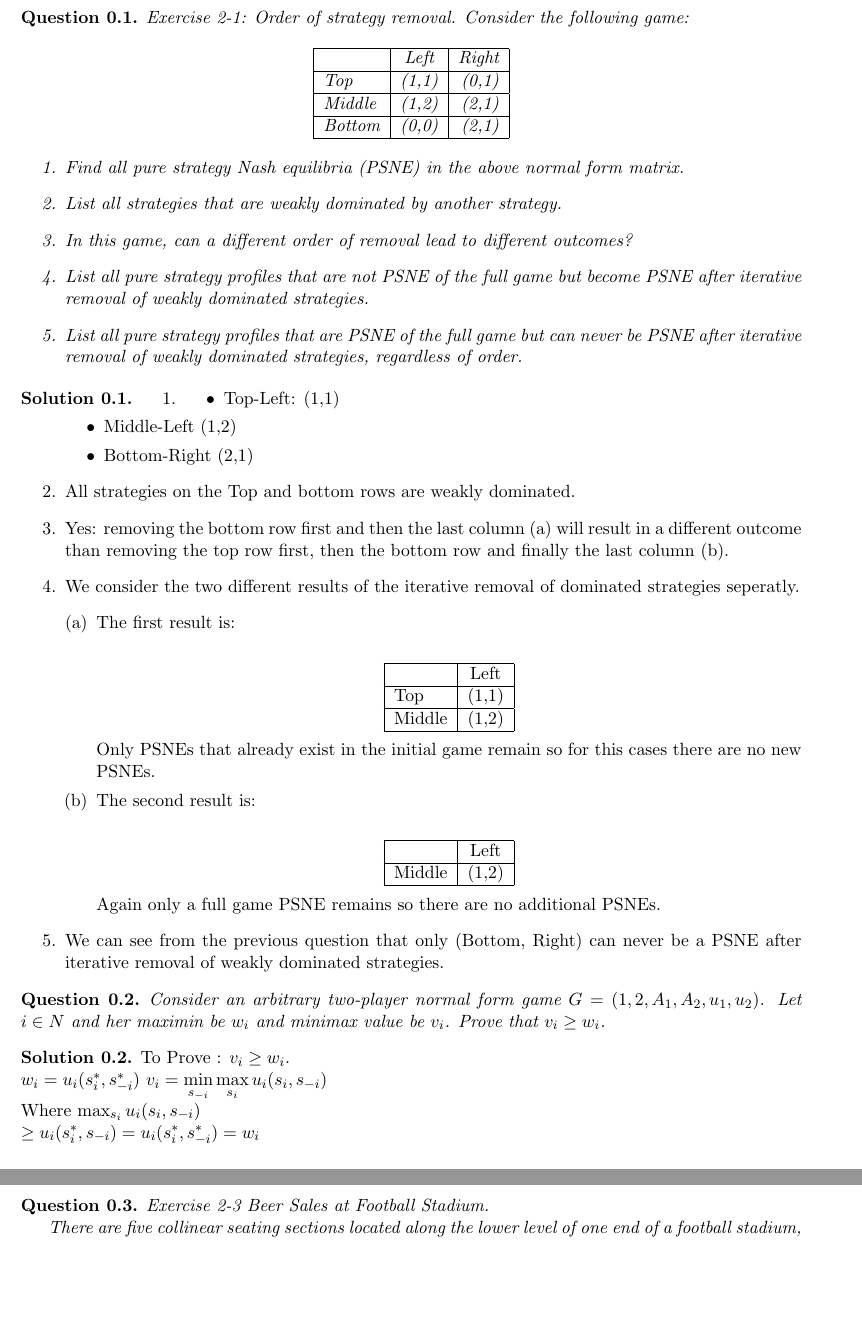
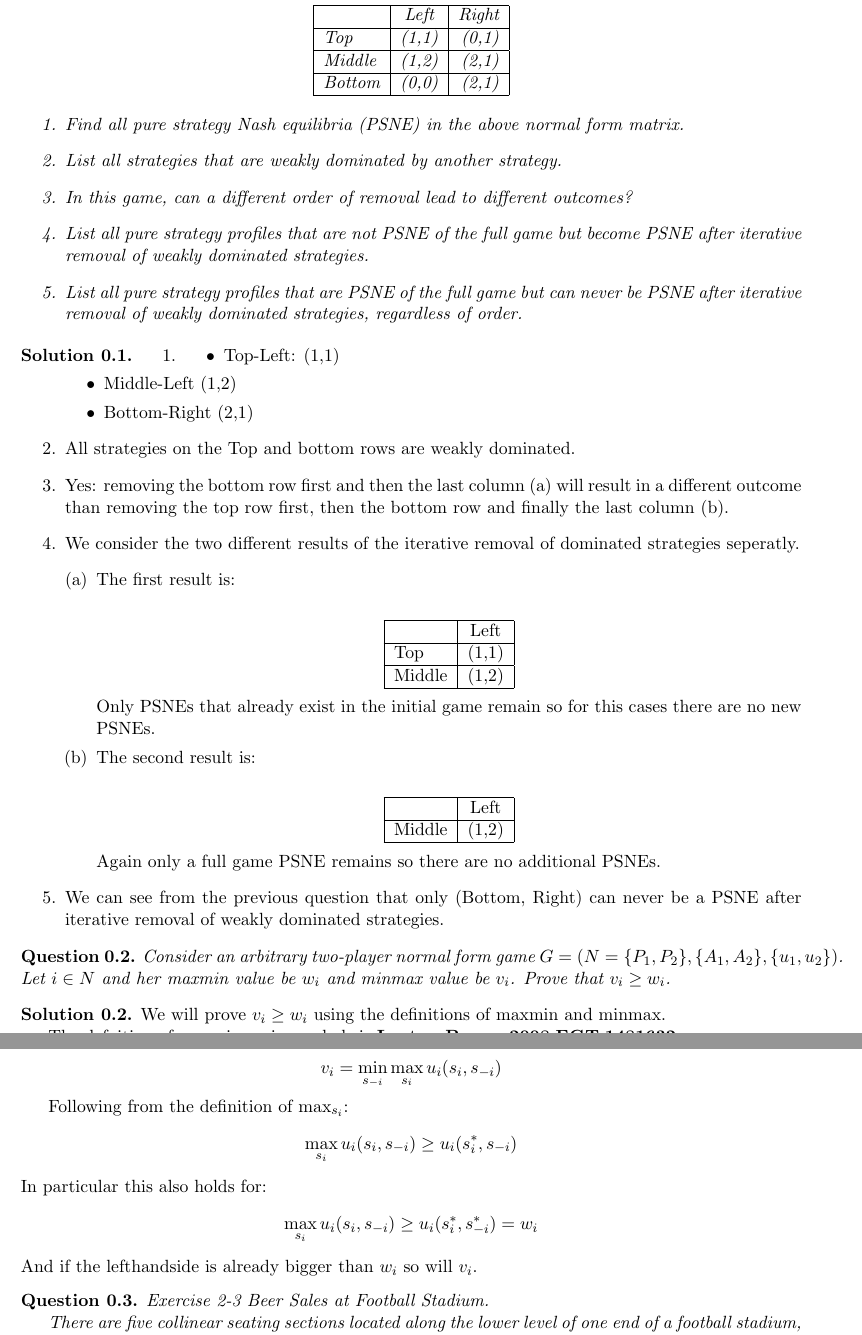
Before and after one commit to KULeuven-CS/Game-Theory, a LaTeX document (subfiles/session2.tex): two parts of pages 1 and 2 of 4, joined at a grey line, cut at the place of the change, the shorter picture padded with empty space. Compiled offline with pdfLaTeX.

Commit message:
Small improvement of 2-2.

```diff
--- a/subfiles/session2.tex
+++ b/subfiles/session2.tex
@@ -73,12 +73,9 @@
 \end{solution}
 
 \begin{question}
-Consider an arbitrary two-player normal form game $G = ({1,2},{A_1,A_2},{u_1,u_2})$. Let $i \in N$ and her maximin be $w_i$ and minimax value be $v_i$. Prove that $v_i \geq w_i$.
+	Consider an arbitrary two-player normal form game $G = (N=\{P_1,P_2\},\{A_1,A_2\},\{u_1,u_2\})$.
+	Let $i \in N$ and her maxmin value be $w_i$ and minmax value be $v_i$. Prove that $v_i \geq w_i$.
 \end{question}
 
 \begin{solution}
- To Prove : $v_i \geq w_i$.\\
- $w_i = u_i(s_{i}^{*},s_{-i}^{*})$
- $v_i = \min\limits_{s_{-i}} \max\limits_{s_i} u_i(s_i,s_{-i})$\\
- 	Where $\max_{s_i} u_i(s_i,s_{-i})\\ \geq
- 	u_i(s_i^{*}, s_{-i}) = u_i(s_i^{*},s_{-i}^{*}) = w_i$
+	We will prove $v_i \geq w_i$ using the definitions of maxmin and minmax.
@@ -85,3 +87,12 @@ Consider an arbitrary two-player normal form game $G = ({1,2},{A_1,A_2},{u_1,u_2
+	and where \--i indicates the oposing player.
+
+	$$v_i = \min_{s_{\--i}} \max_{s_i} u_i(s_i,s_{\--i})$$
+
+	Following from the definition of $\max_{s_i}$:
+	$$\max_{s_i} u_i(s_i,s_{\--i}) \geq u_i(s_i^{*}, s_{\--i})$$
+	In particular this also holds for:
+	$$\max_{s_i} u_i(s_i,s_{\--i}) \geq u_i(s_i^{*},s_{\--i}^{*}) = w_i$$
+	And if the lefthandside is already bigger than $w_i$ so will $v_i$.
 \end{solution}
 
 \begin{question}
```
Also changed, not shown: subfiles/session2.tex (5 more changed lines).
